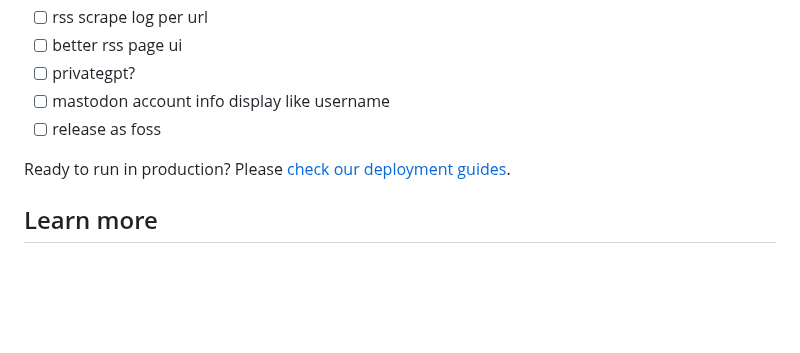
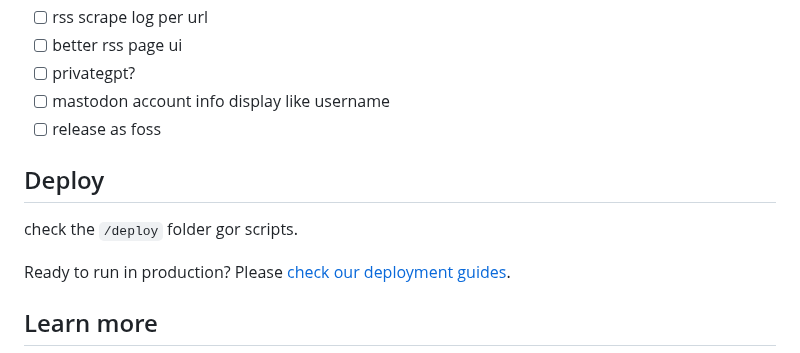
Before and after one commit to 0x80085/elixir-fedi-bot, a Markdown page: README.md, the part around the change. Rendered like a GitHub page; blank space fills up the shorter version.

```diff
--- a/README.md
+++ b/README.md
@@ -48,6 +48,10 @@ To connect the bot to your fedi account just register and login, then follow the
 - [ ] mastodon account info display like username
 - [ ] release as foss
 
+## Deploy
+
+check the `/deploy` folder gor scripts.
+
 Ready to run in production? Please [check our deployment guides](https://hexdocs.pm/phoenix/deployment.html).
 ## Learn more
 
```
